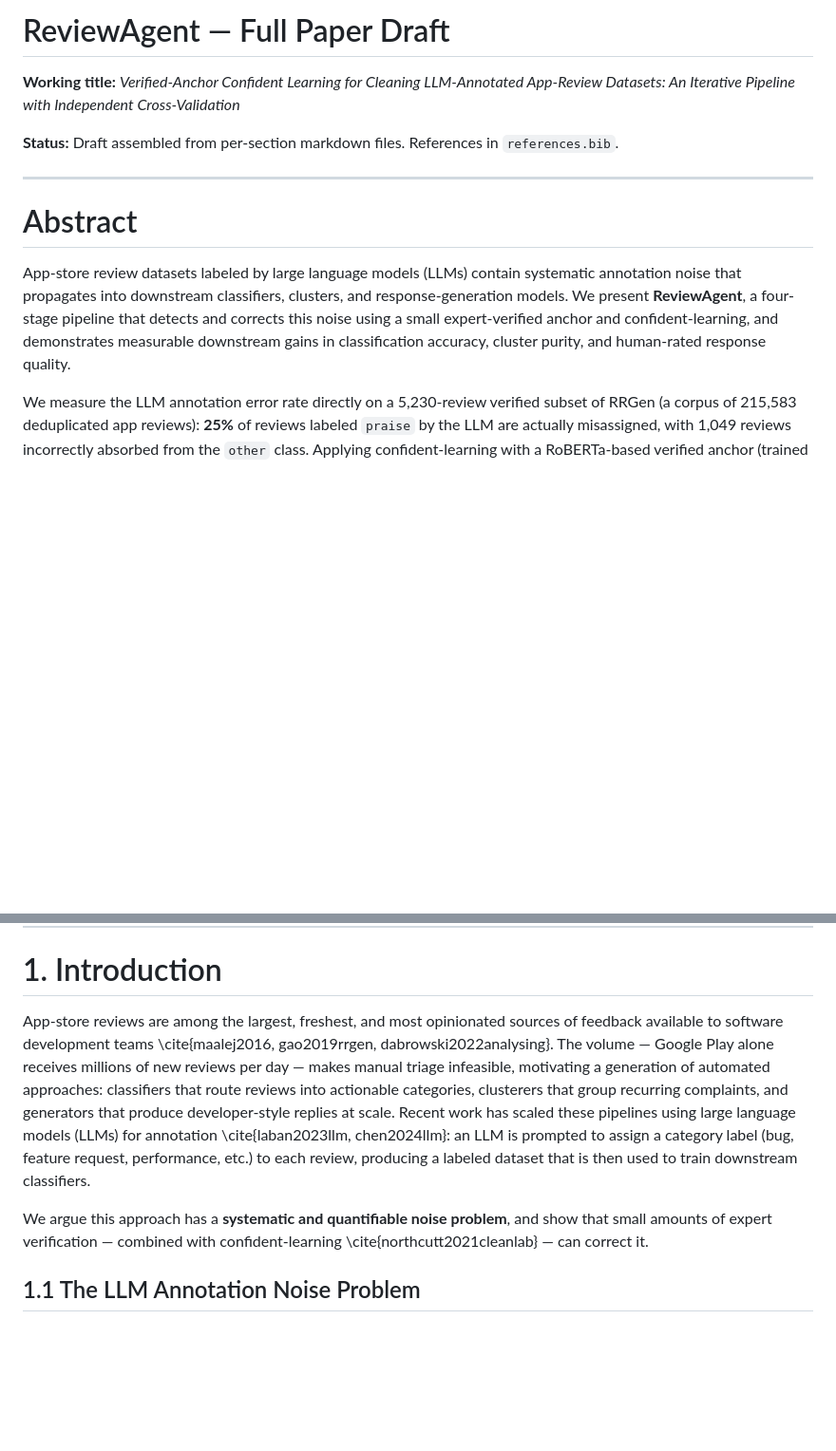
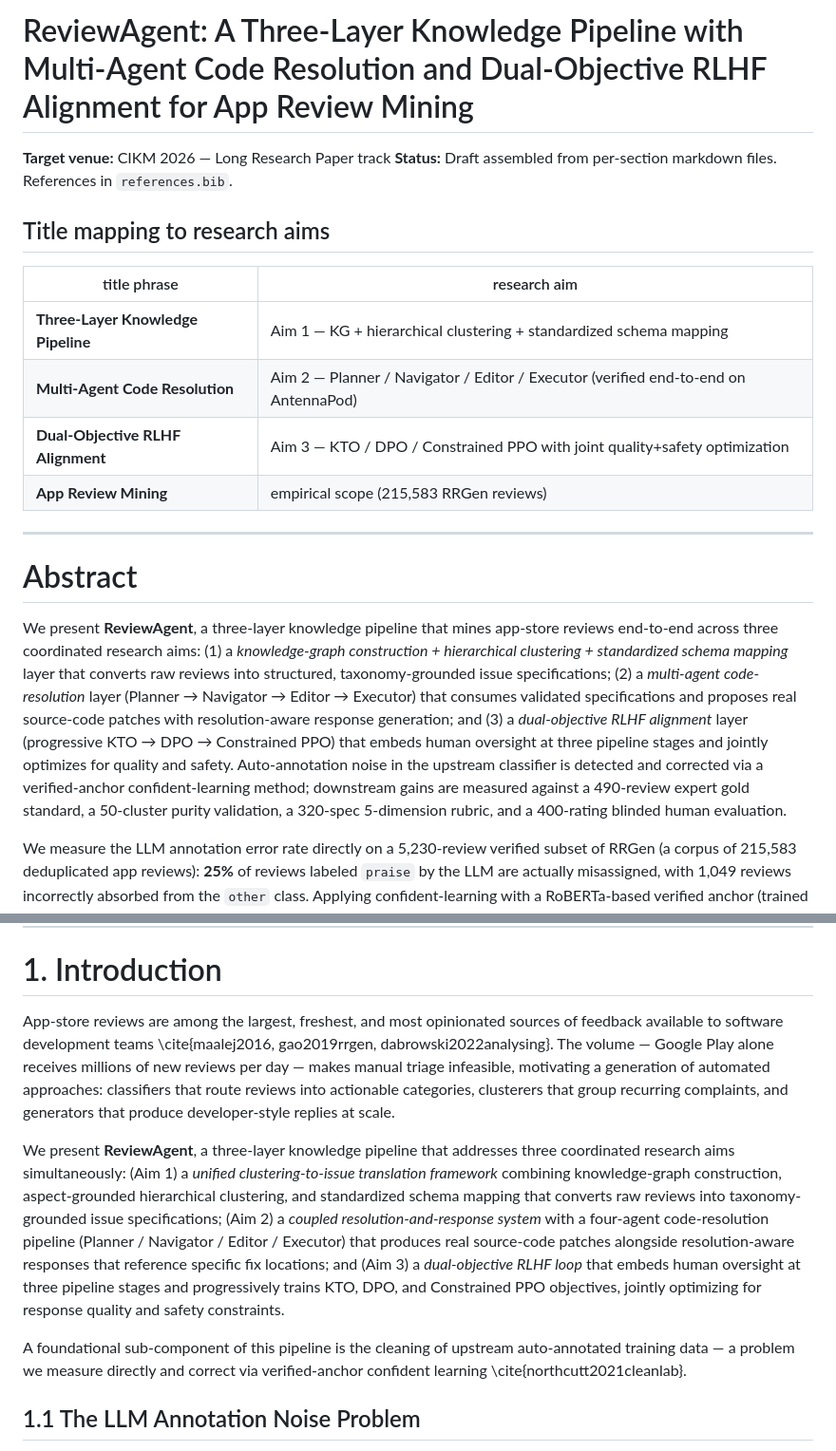
Before and after one commit to Fabiha-9876/ReviewAgent, a Markdown page: ReviewAgent/paper/full_paper.md, 2 parts joined by grey strips. Shown at 95% size. GitHub-like rendering; blank space fills up the shorter version.

Commit message:
Lock in CIKM title — ReviewAgent: A Three-Layer Knowledge Pipeline with Multi-Agent Code Resolution and Dual-Objective RLHF Alignment for App Review Mining
Title aligned to original 3 research aims:
  Three-Layer Knowledge Pipeline   = Aim 1 (KG + hierarchical + schema)
  Multi-Agent Code Resolution      = Aim 2 (Planner/Navigator/Editor/Executor)
  Dual-Objective RLHF Alignment    = Aim 3 (KTO/DPO/Constrained PPO)
  App Review Mining                 = empirical scope

Updated:
  paper/full_paper.md      title + aim-mapping header
  paper/00_abstract.md     opens with three-aim framing
  paper/01_introduction.md drops 'LLM-Annotated' framing for 'auto-annotated'

Target venue: CIKM 2026 Long Research Paper track.

Co-Authored-By: Claude Opus 4.7 (1M context) <noreply@anthropic.com>

```diff
--- a/ReviewAgent/paper/full_paper.md
+++ b/ReviewAgent/paper/full_paper.md
@@ -1,8 +1,16 @@
-# ReviewAgent — Full Paper Draft
+# ReviewAgent: A Three-Layer Knowledge Pipeline with Multi-Agent Code Resolution and Dual-Objective RLHF Alignment for App Review Mining
 
-**Working title:** *Verified-Anchor Confident Learning for Cleaning LLM-Annotated App-Review Datasets: An Iterative Pipeline with Independent Cross-Validation*
+**Target venue:** CIKM 2026 — Long Research Paper track
+**Status:** Draft assembled from per-section markdown files. References in `references.bib`.
 
-**Status:** Draft assembled from per-section markdown files. References in `references.bib`.
+## Title mapping to research aims
+
+| title phrase | research aim |
+|---|---|
+| **Three-Layer Knowledge Pipeline** | Aim 1 — KG + hierarchical clustering + standardized schema mapping |
+| **Multi-Agent Code Resolution** | Aim 2 — Planner / Navigator / Editor / Executor (verified end-to-end on AntennaPod) |
+| **Dual-Objective RLHF Alignment** | Aim 3 — KTO / DPO / Constrained PPO with joint quality+safety optimization |
+| **App Review Mining** | empirical scope (215,583 RRGen reviews) |
 
 ---
 
@@ -10,7 +18,7 @@
 
 # Abstract
 
-App-store review datasets labeled by large language models (LLMs) contain systematic annotation noise that propagates into downstream classifiers, clusters, and response-generation models. We present **ReviewAgent**, a four-stage pipeline that detects and corrects this noise using a small expert-verified anchor and confident-learning, and demonstrates measurable downstream gains in classification accuracy, cluster purity, and human-rated response quality.
+We present **ReviewAgent**, a three-layer knowledge pipeline that mines app-store reviews end-to-end across three coordinated research aims: (1) a *knowledge-graph construction + hierarchical clustering + standardized schema mapping* layer that converts raw reviews into structured, taxonomy-grounded issue specifications; (2) a *multi-agent code-resolution* layer (Planner → Navigator → Editor → Executor) that consumes validated specifications and proposes real source-code patches with resolution-aware response generation; and (3) a *dual-objective RLHF alignment* layer (progressive KTO → DPO → Constrained PPO) that embeds human oversight at three pipeline stages and jointly optimizes for quality and safety. Auto-annotation noise in the upstream classifier is detected and corrected via a verified-anchor confident-learning method; downstream gains are measured against a 490-review expert gold standard, a 50-cluster purity validation, a 320-spec 5-dimension rubric, and a 400-rating blinded human evaluation.
 
 We measure the LLM annotation error rate directly on a 5,230-review verified subset of RRGen (a corpus of 215,583 deduplicated app reviews): **25%** of reviews labeled `praise` by the LLM are actually misassigned, with 1,049 reviews incorrectly absorbed from the `other` class. Applying confident-learning with a RoBERTa-based verified anchor (trained on 5,230 expert-verified labels plus 5,008 MAALEJ human-annotated reviews) flags **44,214 corrections** (20.51% of the corpus), recovering +7,460 misclassified `performance` reviews and +2,503 misclassified `usability` reviews — two classes the LLM was effectively blind to.
 
@@ -30,9 +38,11 @@ The work makes three contributions: (1) an empirical demonstration that LLM-labe
 
 # 1. Introduction
 
-App-store reviews are among the largest, freshest, and most opinionated sources of feedback available to software development teams \cite{maalej2016, gao2019rrgen, dabrowski2022analysing}. The volume — Google Play alone receives millions of new reviews per day — makes manual triage infeasible, motivating a generation of automated approaches: classifiers that route reviews into actionable categories, clusterers that group recurring complaints, and generators that produce developer-style replies at scale. Recent work has scaled these pipelines using large language models (LLMs) for annotation \cite{laban2023llm, chen2024llm}: an LLM is prompted to assign a category label (bug, feature request, performance, etc.) to each review, producing a labeled dataset that is then used to train downstream classifiers.
+App-store reviews are among the largest, freshest, and most opinionated sources of feedback available to software development teams \cite{maalej2016, gao2019rrgen, dabrowski2022analysing}. The volume — Google Play alone receives millions of new reviews per day — makes manual triage infeasible, motivating a generation of automated approaches: classifiers that route reviews into actionable categories, clusterers that group recurring complaints, and generators that produce developer-style replies at scale.
 
-We argue this approach has a **systematic and quantifiable noise problem**, and show that small amounts of expert verification — combined with confident-learning \cite{northcutt2021cleanlab} — can correct it.
+We present **ReviewAgent**, a three-layer knowledge pipeline that addresses three coordinated research aims simultaneously: (Aim 1) a *unified clustering-to-issue translation framework* combining knowledge-graph construction, aspect-grounded hierarchical clustering, and standardized schema mapping that converts raw reviews into taxonomy-grounded issue specifications; (Aim 2) a *coupled resolution-and-response system* with a four-agent code-resolution pipeline (Planner / Navigator / Editor / Executor) that produces real source-code patches alongside resolution-aware responses that reference specific fix locations; and (Aim 3) a *dual-objective RLHF loop* that embeds human oversight at three pipeline stages and progressively trains KTO, DPO, and Constrained PPO objectives, jointly optimizing for response quality and safety constraints.
+
+A foundational sub-component of this pipeline is the cleaning of upstream auto-annotated training data — a problem we measure directly and correct via verified-anchor confident learning \cite{northcutt2021cleanlab}.
 
 ## 1.1 The LLM Annotation Noise Problem
 
```
Also changed, not shown: ReviewAgent/paper/00_abstract.md (+1 -1 lines), ReviewAgent/paper/01_introduction.md (+4 -2 lines).
